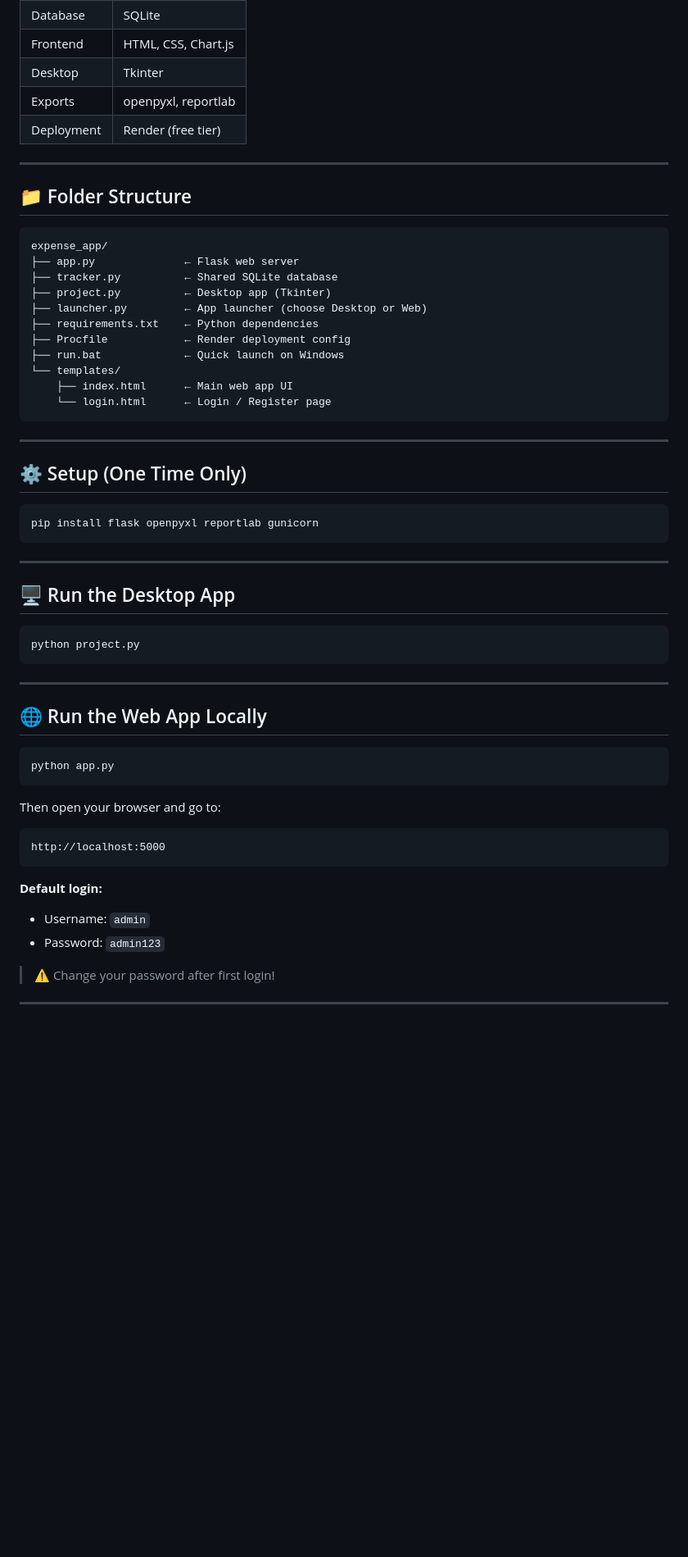
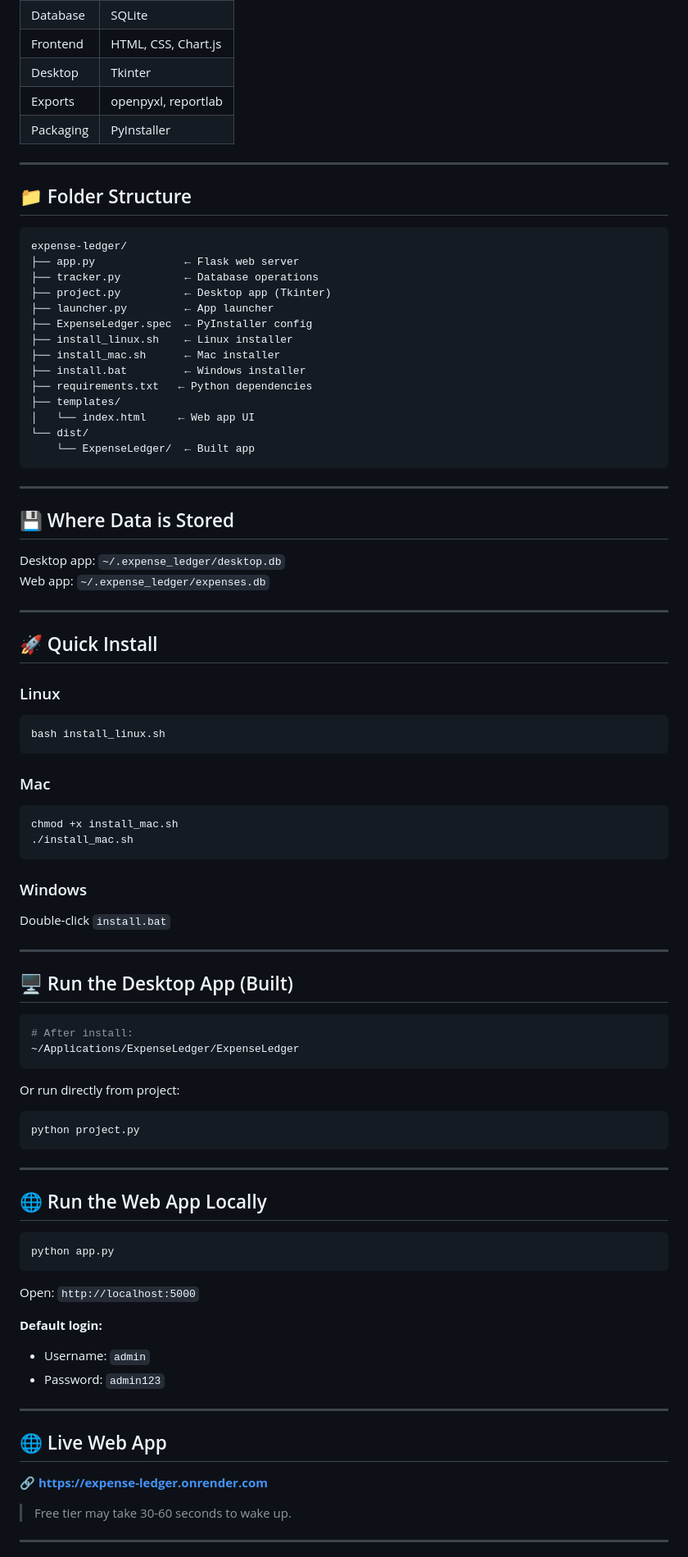
Before and after one commit to babyaga852/expense-ledger, a Markdown page: README.md, the part around one of its changes. Shown at 82% size. GitHub-like rendering; blank space fills up the shorter version.

Commit message:
update: README with cross-platform install instructions

````diff
--- a/README.md
+++ b/README.md
@@ -36,38 +35,64 @@ Track expenses, income, and savings — available as both a **Desktop App** and
 | Frontend | HTML, CSS, Chart.js |
 | Desktop | Tkinter |
 | Exports | openpyxl, reportlab |
-| Deployment | Render (free tier) |
+| Packaging | PyInstaller |
 
 ---
 
 ## 📁 Folder Structure
 
 ```
-expense_app/
+expense-ledger/
 ├── app.py              ← Flask web server
-├── tracker.py          ← Shared SQLite database
+├── tracker.py          ← Database operations
 ├── project.py          ← Desktop app (Tkinter)
-├── launcher.py         ← App launcher (choose Desktop or Web)
-├── requirements.txt    ← Python dependencies
-├── Procfile            ← Render deployment config
-├── run.bat             ← Quick launch on Windows
-└── templates/
-    ├── index.html      ← Main web app UI
-    └── login.html      ← Login / Register page
+├── launcher.py         ← App launcher
+├── ExpenseLedger.spec  ← PyInstaller config
+├── install_linux.sh    ← Linux installer
+├── install_mac.sh      ← Mac installer
+├── install.bat         ← Windows installer
+├── requirements.txt   ← Python dependencies
+├── templates/
+│   └── index.html     ← Web app UI
+└── dist/
+    └── ExpenseLedger/  ← Built app
 ```
 
 ---
 
-## ⚙️ Setup (One Time Only)
+## 💾 Where Data is Stored
 
-```bash
-pip install flask openpyxl reportlab gunicorn
-```
+Desktop app: `~/.expense_ledger/desktop.db`
+Web app: `~/.expense_ledger/expenses.db`
 
 ---
 
-## 🖥️ Run the Desktop App
+## 🚀 Quick Install
 
+### Linux
+```bash
+bash install_linux.sh
+```
+
+### Mac
+```bash
+chmod +x install_mac.sh
+./install_mac.sh
+```
+
+### Windows
+Double-click `install.bat`
+
+---
+
+## 🖥️ Run the Desktop App (Built)
+
+```bash
+# After install:
+~/Applications/ExpenseLedger/ExpenseLedger
+```
+
+Or run directly from project:
 ```bash
 python project.py
 ```
@@ -80,16 +105,19 @@ python project.py
 python app.py
 ```
 
-Then open your browser and go to:
-```
-http://localhost:5000
-```
+Open: `http://localhost:5000`
 
 **Default login:**
 - Username: `admin`
 - Password: `admin123`
 
-> ⚠️ Change your password after first login!
+---
+
+## 🌐 Live Web App
+
+🔗 **[https://expense-ledger.onrender.com](https://expense-ledger.onrender.com)**
+
+> Free tier may take 30-60 seconds to wake up.
 
 ---
 
````
Also changed, not shown: other parts of README.md (+16 -31 lines).
